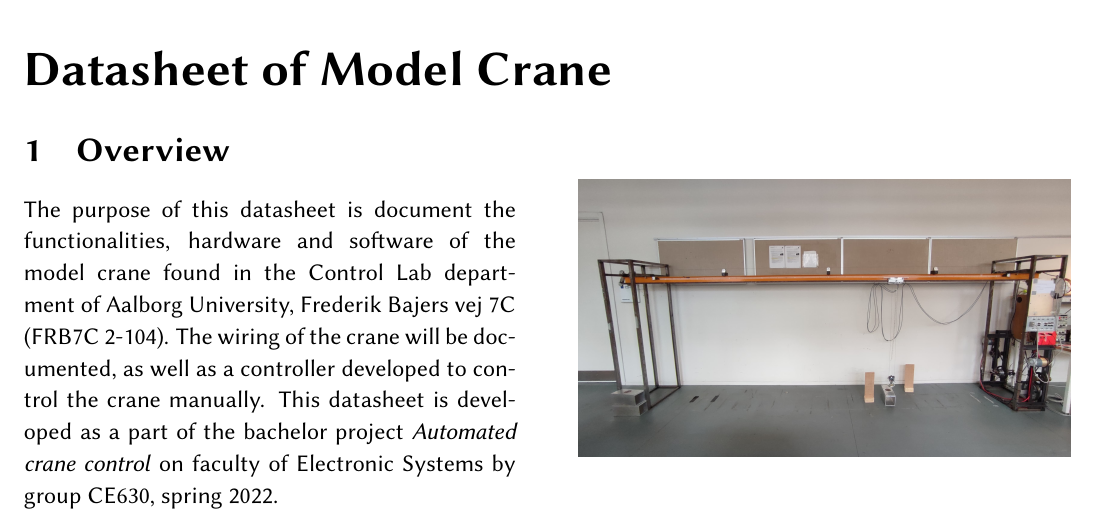
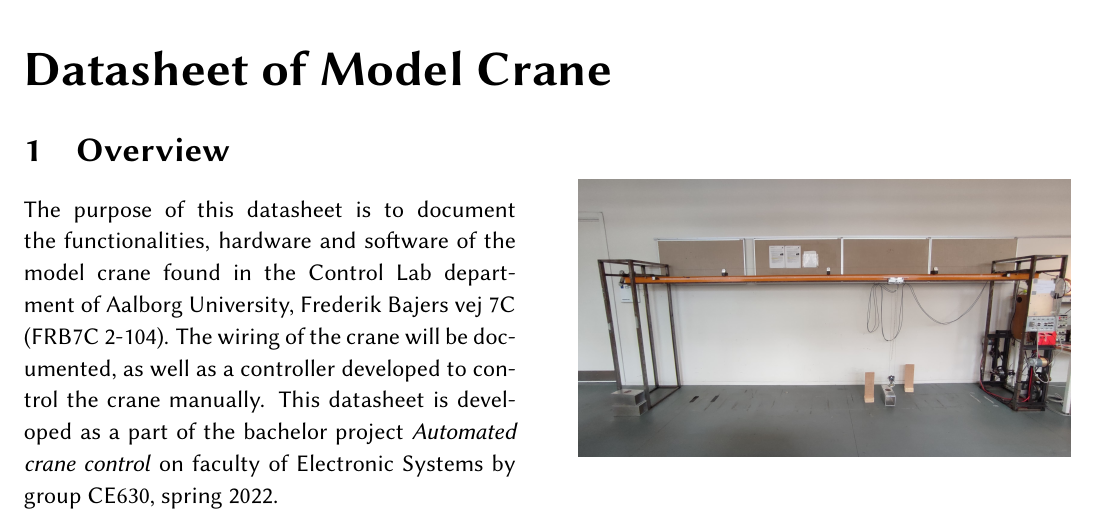
Before and after one commit to soerenLang/Datasheet-of-Model-Crane, a LaTeX document (main.tex): part of page 1 of 9, cut so that both start at the same text. Compiled offline with pdfLaTeX.

Commit message:
added the word 'to' in the overview section, since it seemed it was missing :-)

```diff
--- a/main.tex
+++ b/main.tex
@@ -65,7 +65,7 @@ aravns19@student.aau.dk\\
 \begin{figure}[H]
 \begin{minipage}{0.47\textwidth}
 \section{Overview}
-The purpose of this datasheet is document the functionalities, hardware and software of the model crane found in the Control Lab department of Aalborg University, Frederik Bajers vej 7C (FRB7C 2-104). The wiring of the crane will be documented, as well as a controller developed to control the crane manually. This datasheet is developed as a part of the bachelor project \textit{Automated crane control} on faculty of Electronic Systems by group CE630, spring 2022.
+The purpose of this datasheet is to document the functionalities, hardware and software of the model crane found in the Control Lab department of Aalborg University, Frederik Bajers vej 7C (FRB7C 2-104). The wiring of the crane will be documented, as well as a controller developed to control the crane manually. This datasheet is developed as a part of the bachelor project \textit{Automated crane control} on faculty of Electronic Systems by group CE630, spring 2022.
 \end{minipage}
 \hfill
 \begin{minipage}{0.47\textwidth}
```
